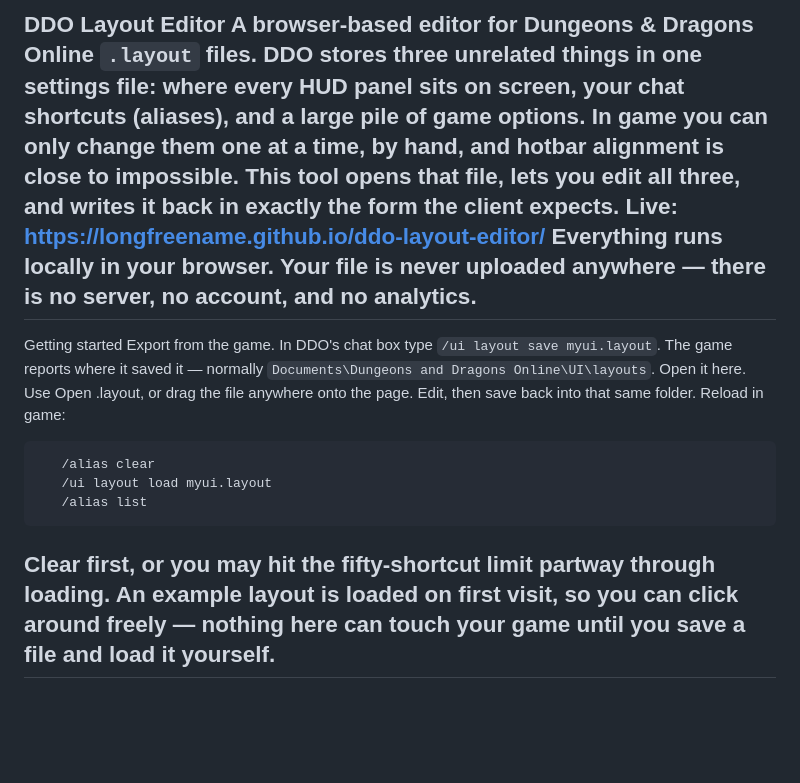
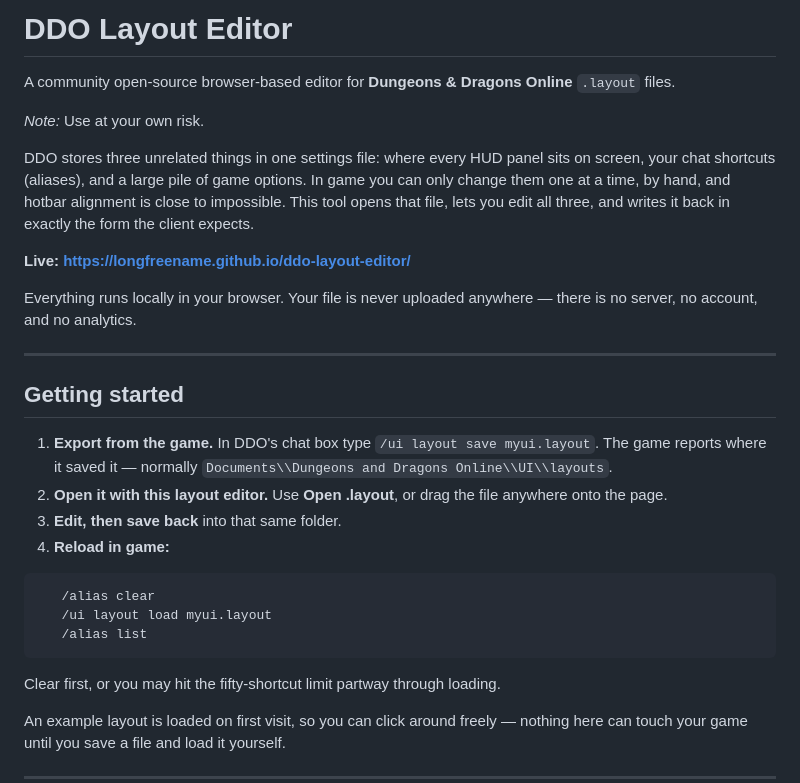
Before and after one commit to longfreename/ddo-layout-editor, a Markdown page: README.md, the part around one of its changes. Drawn GitHub-style; blank space fills up the shorter version.

````diff
--- a/README.md
+++ b/README.md
@@ -1,19 +1,32 @@
-DDO Layout Editor
-A browser-based editor for Dungeons & Dragons Online `.layout` files.
+# DDO Layout Editor
+
+A community open-source browser-based editor for **Dungeons \& Dragons Online** `.layout` files.
+
+*Note:* Use at your own risk.
+
 DDO stores three unrelated things in one settings file: where every HUD panel sits on screen, your chat shortcuts (aliases), and a large pile of game options. In game you can only change them one at a time, by hand, and hotbar alignment is close to impossible. This tool opens that file, lets you edit all three, and writes it back in exactly the form the client expects.
-Live: https://longfreename.github.io/ddo-layout-editor/
+
+**Live:** [**https://longfreename.github.io/ddo-layout-editor/**](https://longfreename.github.io/ddo-layout-editor/)
+
 Everything runs locally in your browser. Your file is never uploaded anywhere — there is no server, no account, and no analytics.
+
 ---
-Getting started
-Export from the game. In DDO's chat box type `/ui layout save myui.layout`. The game reports where it saved it — normally `Documents\Dungeons and Dragons Online\UI\layouts`.
-Open it here. Use Open .layout, or drag the file anywhere onto the page.
-Edit, then save back into that same folder.
-Reload in game:
+
+## Getting started
+
+1. **Export from the game.** In DDO's chat box type `/ui layout save myui.layout`. The game reports where it saved it — normally `Documents\\Dungeons and Dragons Online\\UI\\layouts`.
+2. **Open it with this layout editor.** Use **Open .layout**, or drag the file anywhere onto the page.
+3. **Edit, then save back** into that same folder.
+4. **Reload in game:**
+
 ```
    /alias clear
    /ui layout load myui.layout
    /alias list
    ```
-Clear first, or you may hit the fifty-shortcut limit partway through loading.
+
+   Clear first, or you may hit the fifty-shortcut limit partway through loading.
+
 An example layout is loaded on first visit, so you can click around freely — nothing here can touch your game until you save a file and load it yourself.
+
 ---
````
Also changed, not shown: other parts of README.md (+55 -36 lines).
